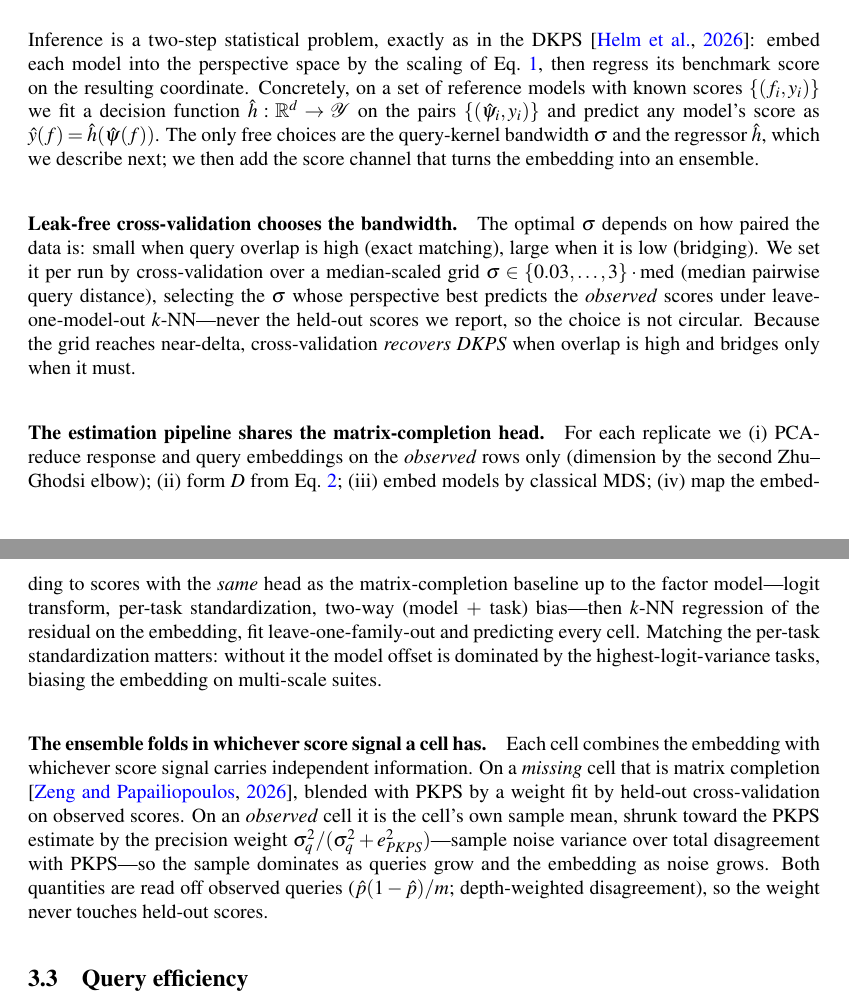
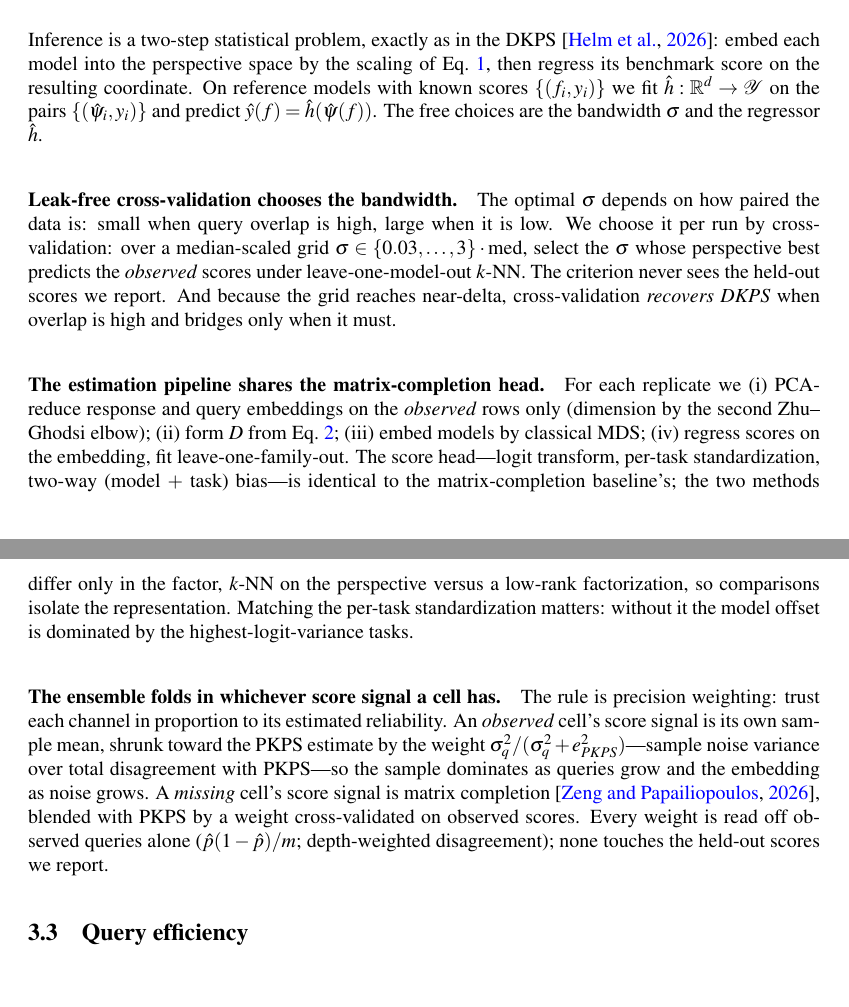
Before and after one commit to jataware/dkps, a LaTeX paper (paper/main.tex): two parts of pages 4 and 5 of 17, joined at a grey line, cut so that both start at the same text. Compiled offline with pdfLaTeX.

Commit message:
paper: rewrite-grade prose pass on 3.2 and the results
The crispness gap was in sentence architecture, not content. Section 3.2:
kill the roadmap sentence ("which we describe next; we then add..."); break
the bandwidth paragraph's 45-word sentence into three, with the leak-free
invariant as its own sentence ("The criterion never sees the held-out scores
we report."); restructure the pipeline paragraph so the fairness argument --
the head is identical to completion's, the methods differ only in the
factor, so comparisons isolate the representation -- stands as its own
sentences instead of a mid-sentence aside; rewrite the ensemble paragraph as
one principle (precision weighting), two cases, one invariant.

Results: the synthetic paragraph asserts directly (the redundant CV
interjection now lives in Measurement); panel (f)'s 48-word sentence becomes
three; the QE paragraph loses its duplicated unpaired-setup sentence and
leads with the experiment. Net shorter; within 9 pages.

Co-Authored-By: Claude Opus 4.8 (1M context) <noreply@anthropic.com>
Claude-Session: https://claude.ai/code/session_019VkDoLFnBiHFuUR33BoaNY

```diff
--- a/paper/main.tex
+++ b/paper/main.tex
@@ -255,43 +255,38 @@ bridging.
 \subsection{Inference in the \PKPS}
 Inference is a two-step statistical problem, exactly as in the DKPS \citep{dkps_qeff}:
 embed each model into the perspective space by the scaling of Eq.~\ref{eq:mds}, then
-regress its benchmark score on the resulting coordinate. Concretely, on a set of reference
-models with known scores $\{(f_i,y_i)\}$ we fit a decision function
-$\hat h:\mathbb{R}^d\to\mathcal{Y}$ on the pairs $\{(\hat\psi_i,y_i)\}$ and predict any
-model's score as $\hat y(f)=\hat h(\hat\psi(f))$. The only free choices are the
-query-kernel bandwidth $\sigma$ and the regressor $\hat h$, which we describe next; we then
-add the score channel that turns the embedding into an ensemble.
+regress its benchmark score on the resulting coordinate. On reference models with known
+scores $\{(f_i,y_i)\}$ we fit $\hat h:\mathbb{R}^d\to\mathcal{Y}$ on the pairs
+$\{(\hat\psi_i,y_i)\}$ and predict $\hat y(f)=\hat h(\hat\psi(f))$. The free choices are
+the bandwidth $\sigma$ and the regressor $\hat h$.
 
 \paragraph{Leak-free cross-validation chooses the bandwidth.} The optimal $\sigma$
-depends on how paired the data
-is: small when query overlap is high (exact matching), large when it is low (bridging). We
-set it per run by cross-validation over a median-scaled grid
-$\sigma\in\{0.03,\dots,3\}\cdot\mathrm{med}$ (median pairwise query distance), selecting
-the $\sigma$ whose perspective best predicts the \emph{observed} scores under
-leave-one-model-out $k$-NN---never the held-out scores we report, so the choice is not
-circular. Because the grid reaches near-delta, cross-validation \emph{recovers DKPS} when
-overlap is high and bridges only when it must.
+depends on how paired the data is: small when query overlap is high, large when it is low.
+We choose it per run by cross-validation: over a median-scaled grid
+$\sigma\in\{0.03,\dots,3\}\cdot\mathrm{med}$, select the $\sigma$ whose perspective best
+predicts the \emph{observed} scores under leave-one-model-out $k$-NN. The criterion never
+sees the held-out scores we report. And because the grid reaches near-delta,
+cross-validation \emph{recovers DKPS} when overlap is high and bridges only when it must.
 
 \paragraph{The estimation pipeline shares the matrix-completion head.} For each
-replicate we (i) PCA-reduce response and query
-embeddings on the \emph{observed} rows only (dimension by the second Zhu--Ghodsi elbow);
-(ii) form $D$ from Eq.~\ref{eq:A}; (iii) embed models by classical MDS; (iv) map the
-embedding to scores with the \emph{same} head as the matrix-completion baseline up to the
-factor model---logit transform, per-task standardization, two-way (model $+$ task)
-bias---then $k$-NN regression of the residual on the embedding, fit leave-one-family-out and predicting every cell. Matching the per-task
-standardization matters: without it the model offset is dominated by the
-highest-logit-variance tasks, biasing the embedding on multi-scale suites.
+replicate we (i) PCA-reduce response and query embeddings on the \emph{observed} rows
+only (dimension by the second Zhu--Ghodsi elbow); (ii) form $D$ from Eq.~\ref{eq:A};
+(iii) embed models by classical MDS; (iv) regress scores on the embedding, fit
+leave-one-family-out. The score head---logit transform, per-task standardization, two-way
+(model $+$ task) bias---is identical to the matrix-completion baseline's; the two methods
+differ only in the factor, $k$-NN on the perspective versus a low-rank factorization, so
+comparisons isolate the representation. Matching the per-task standardization matters:
+without it the model offset is dominated by the highest-logit-variance tasks.
 
-\paragraph{The ensemble folds in whichever score signal a cell has.} Each cell combines
-the embedding with
-whichever score signal carries independent information. On a \emph{missing} cell that is
-matrix completion \citep{benchpress}, blended with \PKPS by a weight fit by held-out
-cross-validation on observed scores. On an \emph{observed} cell it is the cell's own
-sample mean, shrunk toward the \PKPS estimate by the precision weight
-$\sigma_q^2/(\sigma_q^2+e_{\PKPS}^2)$---sample noise variance over total disagreement with
-\PKPS---so the sample dominates as queries grow and the embedding as noise grows. Both
-quantities are read off observed queries ($\hat p(1-\hat p)/m$; depth-weighted
-disagreement), so the weight never touches held-out scores.
+\paragraph{The ensemble folds in whichever score signal a cell has.} The rule is
+precision weighting: trust each channel in proportion to its estimated reliability. An
+\emph{observed} cell's score signal is its own sample mean, shrunk toward the \PKPS
+estimate by the weight $\sigma_q^2/(\sigma_q^2+e_{\PKPS}^2)$---sample noise variance over
+total disagreement with \PKPS---so the sample dominates as queries grow and the embedding
+as noise grows. A \emph{missing} cell's score signal is matrix completion
+\citep{benchpress}, blended with \PKPS by a weight cross-validated on observed scores.
+Every weight is read off observed queries alone ($\hat p(1-\hat p)/m$; depth-weighted
+disagreement); none touches the held-out scores we report.
 
 \subsection{Query efficiency}
 \label{sec:qeff}
```
Also changed, not shown: paper/main.pdf, paper/main.tex (33 more changed lines).
